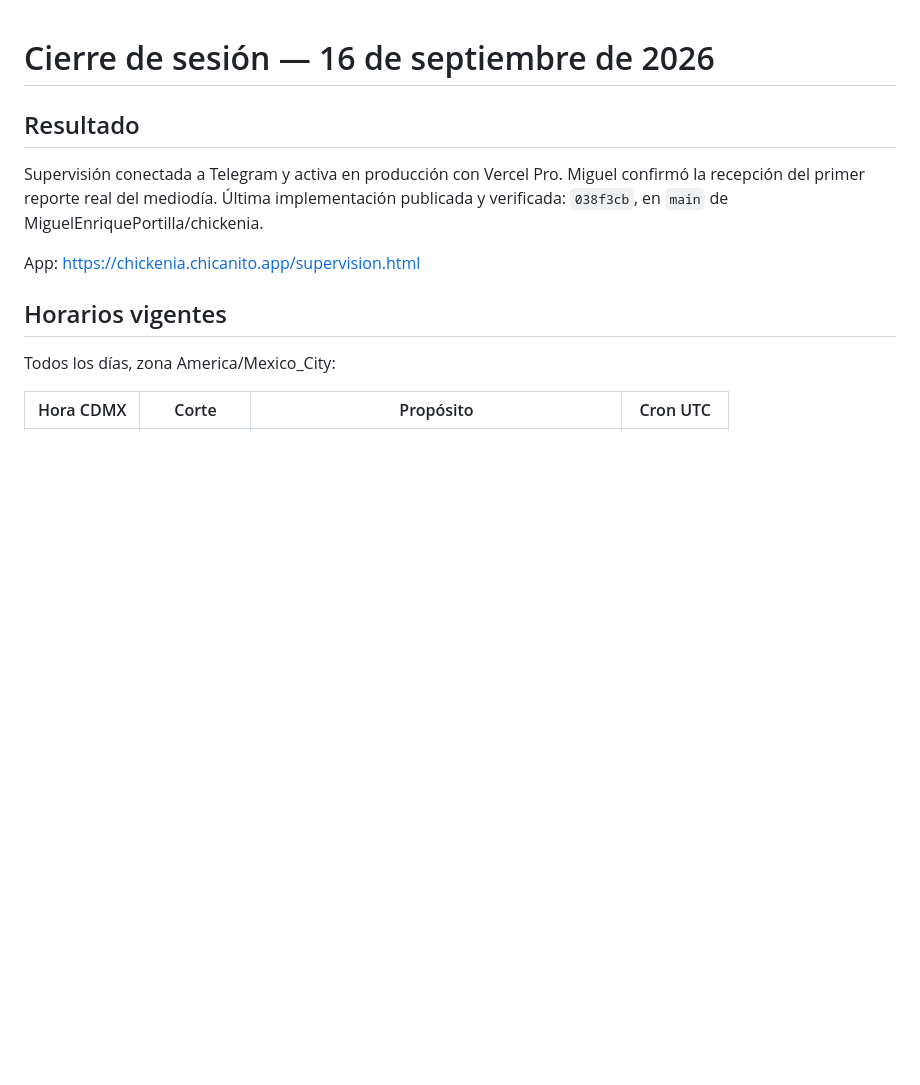
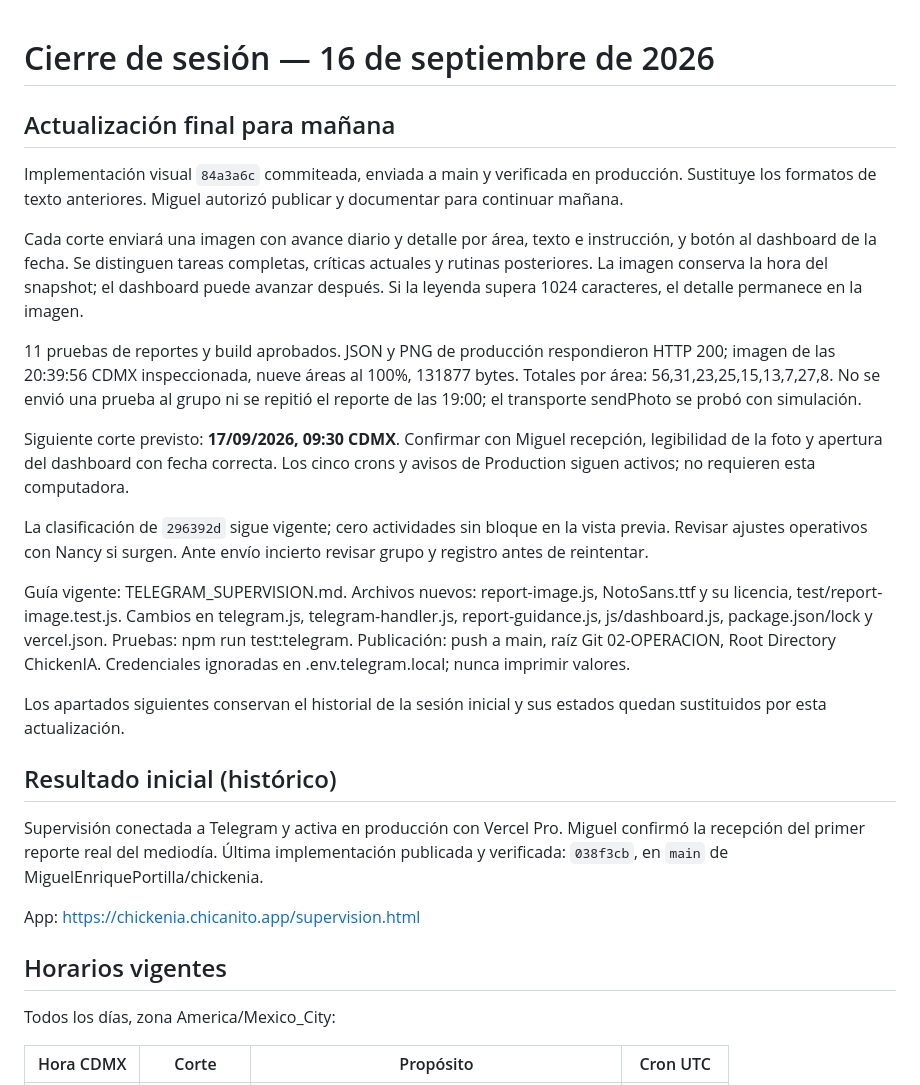
Before and after one commit to MiguelEnriquePortilla/chickenia, a Markdown page: ChickenIA/REPORTE_SESION_2026-09-16.md, the part around the change. Drawn GitHub-style; blank space fills up the shorter version.

Commit message:
Document visual Telegram rollout and next-day verification

```diff
--- a/ChickenIA/REPORTE_SESION_2026-09-16.md
+++ b/ChickenIA/REPORTE_SESION_2026-09-16.md
@@ -1,6 +1,22 @@
 # Cierre de sesión — 16 de septiembre de 2026
 
-## Resultado
+## Actualización final para mañana
+
+Implementación visual `84a3a6c` commiteada, enviada a main y verificada en producción. Sustituye los formatos de texto anteriores. Miguel autorizó publicar y documentar para continuar mañana.
+
+Cada corte enviará una imagen con avance diario y detalle por área, texto e instrucción, y botón al dashboard de la fecha. Se distinguen tareas completas, críticas actuales y rutinas posteriores. La imagen conserva la hora del snapshot; el dashboard puede avanzar después. Si la leyenda supera 1024 caracteres, el detalle permanece en la imagen.
+
+11 pruebas de reportes y build aprobados. JSON y PNG de producción respondieron HTTP 200; imagen de las 20:39:56 CDMX inspeccionada, nueve áreas al 100%, 131877 bytes. Totales por área: 56,31,23,25,15,13,7,27,8. No se envió una prueba al grupo ni se repitió el reporte de las 19:00; el transporte sendPhoto se probó con simulación.
+
+Siguiente corte previsto: **17/09/2026, 09:30 CDMX**. Confirmar con Miguel recepción, legibilidad de la foto y apertura del dashboard con fecha correcta. Los cinco crons y avisos de Production siguen activos; no requieren esta computadora.
+
+La clasificación de `296392d` sigue vigente; cero actividades sin bloque en la vista previa. Revisar ajustes operativos con Nancy si surgen. Ante envío incierto revisar grupo y registro antes de reintentar.
+
+Guía vigente: TELEGRAM_SUPERVISION.md. Archivos nuevos: report-image.js, NotoSans.ttf y su licencia, test/report-image.test.js. Cambios en telegram.js, telegram-handler.js, report-guidance.js, js/dashboard.js, package.json/lock y vercel.json. Pruebas: npm run test:telegram. Publicación: push a main, raíz Git 02-OPERACION, Root Directory ChickenIA. Credenciales ignoradas en .env.telegram.local; nunca imprimir valores.
+
+Los apartados siguientes conservan el historial de la sesión inicial y sus estados quedan sustituidos por esta actualización.
+
+## Resultado inicial (histórico)
 
 Supervisión conectada a Telegram y activa en producción con Vercel Pro. Miguel confirmó la recepción del primer reporte real del mediodía. Última implementación publicada y verificada: `038f3cb`, en `main` de MiguelEnriquePortilla/chickenia.
 
```
Also changed, not shown: ChickenIA/TELEGRAM_SUPERVISION.md (+14 -5 lines).
